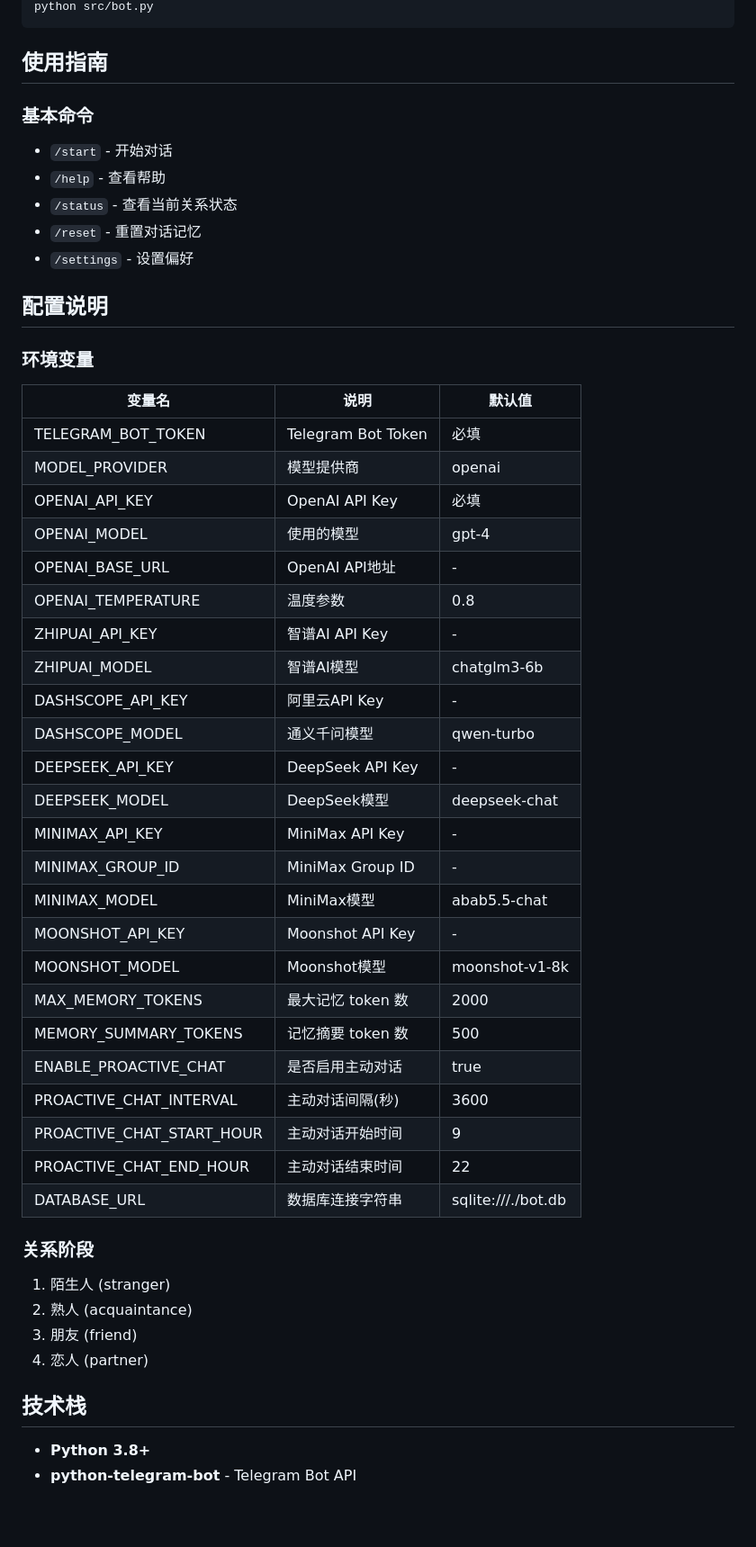
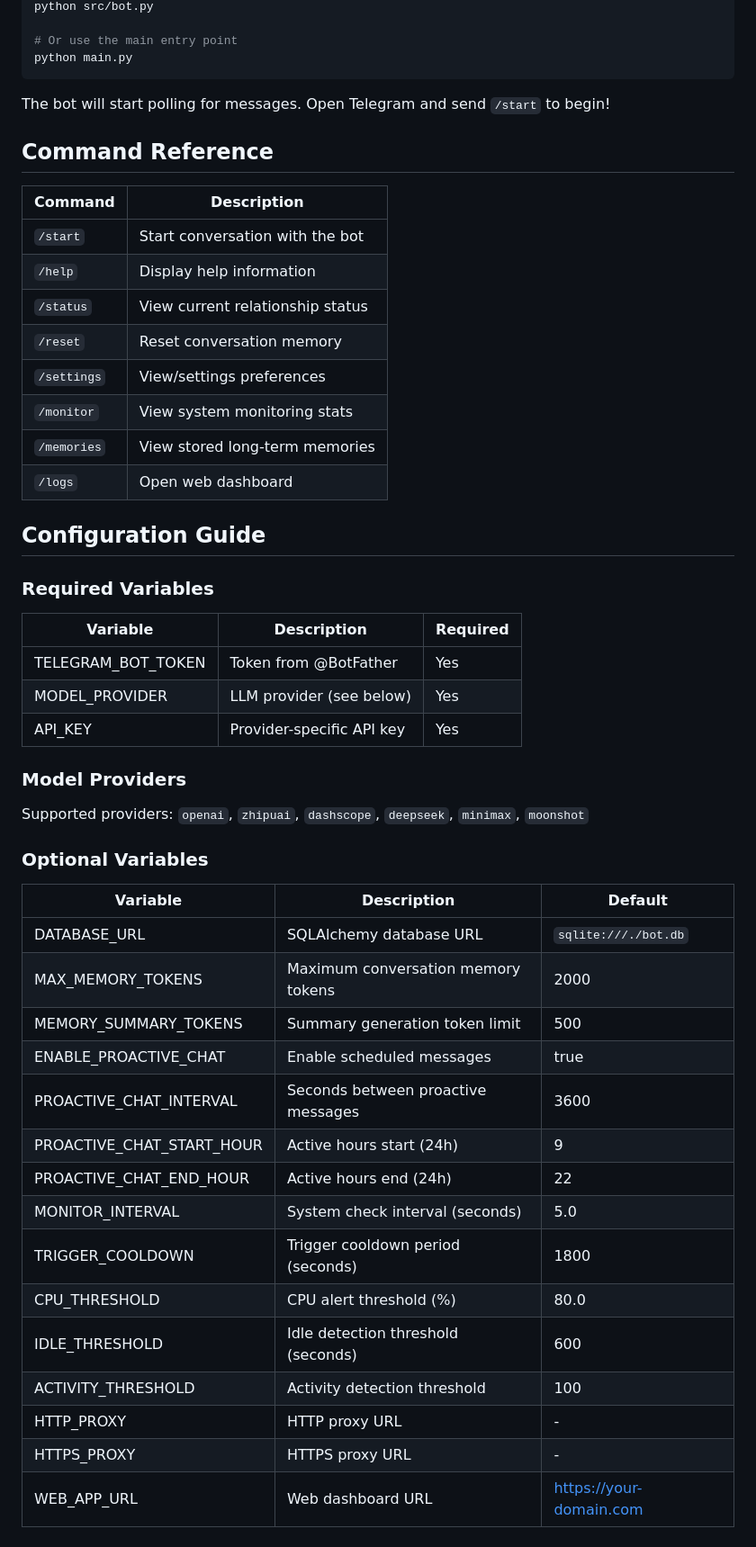
Before and after one commit to RealTapeL/Xiao_i_Bot, a Markdown page: README.md, the part around one of its changes. Shown at 90% size. Drawn GitHub-style; blank space fills up the shorter version.

````diff
--- a/README.md
+++ b/README.md
@@ -65,54 +87,55 @@ TELEGRAM_BOT_TOKEN=your_telegram_bot_token
 python src/bot.py
+
+# Or use the main entry point
+python main.py
 ```
 
-## 使用指南
+The bot will start polling for messages. Open Telegram and send `/start` to begin!
 
-### 基本命令
+## Command Reference
 
-- `/start` - 开始对话
-- `/help` - 查看帮助
-- `/status` - 查看当前关系状态
-- `/reset` - 重置对话记忆
-- `/settings` - 设置偏好
+| Command | Description |
+|---------|-------------|
+| `/start` | Start conversation with the bot |
+| `/help` | Display help information |
+| `/status` | View current relationship status |
+| `/reset` | Reset conversation memory |
+| `/settings` | View/settings preferences |
+| `/monitor` | View system monitoring stats |
+| `/memories` | View stored long-term memories |
+| `/logs` | Open web dashboard |
 
-## 配置说明
+## Configuration Guide
 
-### 环境变量
+### Required Variables
 
-| 变量名 | 说明 | 默认值 |
-|--------|------|--------|
-| TELEGRAM_BOT_TOKEN | Telegram Bot Token | 必填 |
-| MODEL_PROVIDER | 模型提供商 | openai |
-| OPENAI_API_KEY | OpenAI API Key | 必填 |
-| OPENAI_MODEL | 使用的模型 | gpt-4 |
-| OPENAI_BASE_URL | OpenAI API地址 | - |
-| OPENAI_TEMPERATURE | 温度参数 | 0.8 |
-| ZHIPUAI_API_KEY | 智谱AI API Key | - |
-| ZHIPUAI_MODEL | 智谱AI模型 | chatglm3-6b |
-| DASHSCOPE_API_KEY | 阿里云API Key | - |
-| DASHSCOPE_MODEL | 通义千问模型 | qwen-turbo |
-| DEEPSEEK_API_KEY | DeepSeek API Key | - |
-| DEEPSEEK_MODEL | DeepSeek模型 | deepseek-chat |
-| MINIMAX_API_KEY | MiniMax API Key | - |
-| MINIMAX_GROUP_ID | MiniMax Group ID | - |
-| MINIMAX_MODEL | MiniMax模型 | abab5.5-chat |
-| MOONSHOT_API_KEY | Moonshot API Key | - |
-| MOONSHOT_MODEL | Moonshot模型 | moonshot-v1-8k |
-| MAX_MEMORY_TOKENS | 最大记忆 token 数 | 2000 |
-| MEMORY_SUMMARY_TOKENS | 记忆摘要 token 数 | 500 |
-| ENABLE_PROACTIVE_CHAT | 是否启用主动对话 | true |
-| PROACTIVE_CHAT_INTERVAL | 主动对话间隔(秒) | 3600 |
-| PROACTIVE_CHAT_START_HOUR | 主动对话开始时间 | 9 |
-| PROACTIVE_CHAT_END_HOUR | 主动对话结束时间 | 22 |
-| DATABASE_URL | 数据库连接字符串 | sqlite:///./bot.db |
+| Variable | Description | Required |
+|----------|-------------|----------|
+| TELEGRAM_BOT_TOKEN | Token from @BotFather | Yes |
+| MODEL_PROVIDER | LLM provider (see below) | Yes |
+| API_KEY | Provider-specific API key | Yes |
 
-### 关系阶段
+### Model Providers
 
-1. 陌生人 (stranger)
-2. 熟人 (acquaintance)
-3. 朋友 (friend)
-4. 恋人 (partner)
+Supported providers: `openai`, `zhipuai`, `dashscope`, `deepseek`, `minimax`, `moonshot`
 
-## 技术栈
+### Optional Variables
 
-- **Python 3.8+**
+| Variable | Description | Default |
+|----------|-------------|---------|
+| DATABASE_URL | SQLAlchemy database URL | `sqlite:///./bot.db` |
+| MAX_MEMORY_TOKENS | Maximum conversation memory tokens | 2000 |
+| MEMORY_SUMMARY_TOKENS | Summary generation token limit | 500 |
+| ENABLE_PROACTIVE_CHAT | Enable scheduled messages | true |
+| PROACTIVE_CHAT_INTERVAL | Seconds between proactive messages | 3600 |
+| PROACTIVE_CHAT_START_HOUR | Active hours start (24h) | 9 |
+| PROACTIVE_CHAT_END_HOUR | Active hours end (24h) | 22 |
+| MONITOR_INTERVAL | System check interval (seconds) | 5.0 |
+| TRIGGER_COOLDOWN | Trigger cooldown period (seconds) | 1800 |
+| CPU_THRESHOLD | CPU alert threshold (%) | 80.0 |
+| IDLE_THRESHOLD | Idle detection threshold (seconds) | 600 |
+| ACTIVITY_THRESHOLD | Activity detection threshold | 100 |
+| HTTP_PROXY | HTTP proxy URL | - |
+| HTTPS_PROXY | HTTPS proxy URL | - |
+| WEB_APP_URL | Web dashboard URL | https://your-domain.com |
+
````
Also changed, not shown: other parts of README.md (+159 -48 lines).
